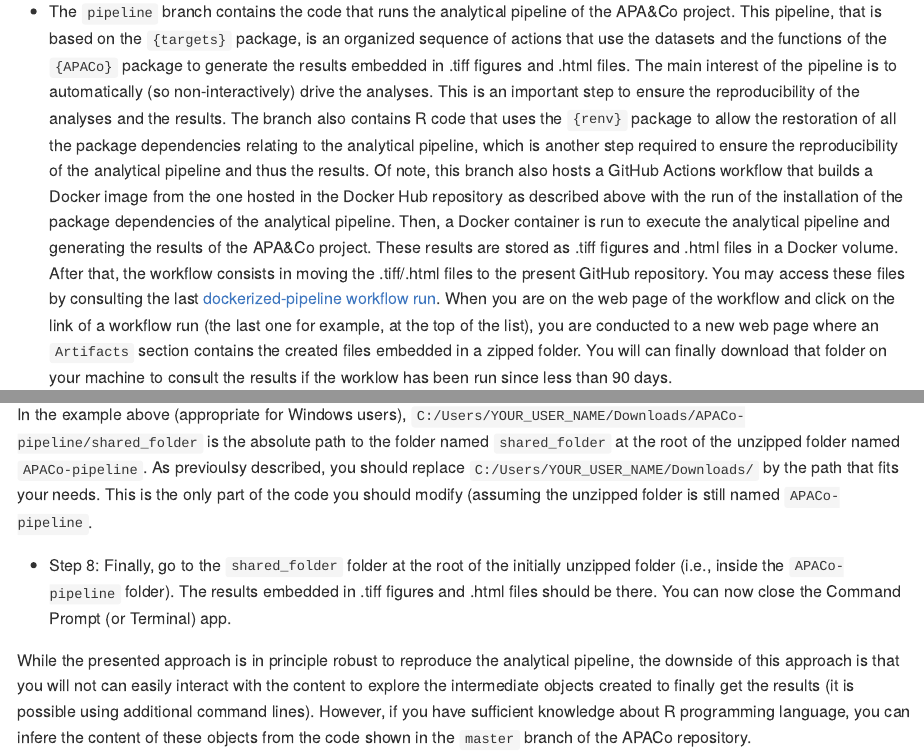
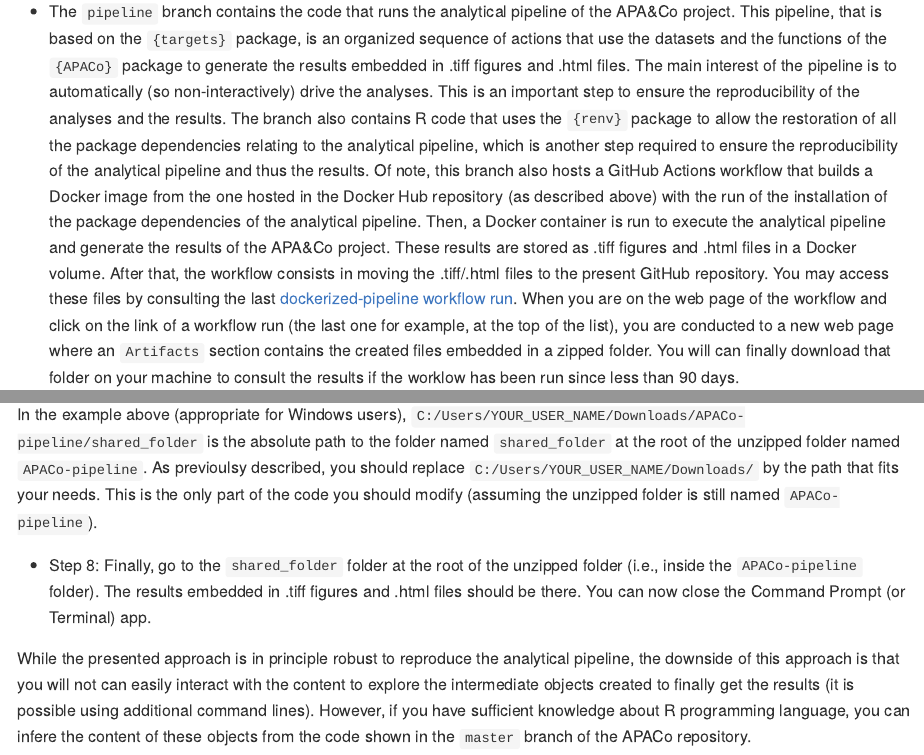
Before and after one commit to pydemull/APACo, an R Markdown document (README.Rmd): the page in a window 1100 px wide, from 880 px down, and a second part further down, joined at a grey line. The pictures show the output file README.md that the author committed with the source, drawn offline in the style of GitHub; long lines of code are wrapped; badge pictures from the web are left out.

Commit message:
updated README

````diff
--- a/README.Rmd
+++ b/README.Rmd
@@ -31,7 +31,7 @@ The repository has four branches (`master`, `gh-pages`, `docker`, and `pipeline`
 
 * The `docker` branch contains the code to build a [Docker](https://www.docker.com/) image and to push that image to a Docker Hub repository. A Docker image is a kind of virtual environment, that can be configured as needed, and that is immutable. In the present case, the Docker image includes R software (v4.3.1) and a version of the `{renv}` package. The interest of this Docker image is to provide an environment in which we can be sure that the analytical pipeline of the project will work and will provide exactly the same results, for ever.
 
-* The `pipeline` branch contains the code that runs the analytical pipeline of the APA&Co project. This pipeline, that is based on the `{targets}` package, is an organized sequence of actions that use the datasets and the functions of the `{APACo}` package to generate the results embedded in .tiff figures and .html files. The main interest of the pipeline is to automatically (so non-interactively) drive the analyses. This is an important step to ensure the reproducibility of the analyses and the results. The branch also contains R code that uses the `{renv}` package to allow the restoration of all the package dependencies relating to the analytical pipeline, which is another step required to ensure the reproducibility of the analytical pipeline and thus the results. Of note, this branch also hosts a GitHub Actions workflow that builds a Docker image from the one hosted in the Docker Hub repository as described above with the run of the installation of the package dependencies of the analytical pipeline. Then, a Docker container is run to execute the analytical pipeline and generating the results of the APA&Co project. These results are stored as .tiff figures and .html files in a Docker volume. After that, the workflow consists in moving the .tiff/.html files to the present GitHub repository. You may access these files by consulting the last [dockerized-pipeline workflow run](https://github.com/pydemull/APACo/actions/workflows/run-dockerized-pipeline.yml). When you are on the web page of the workflow and click on the link of a workflow run (the last one for example, at the top of the list), you are conducted to a new web page where an `Artifacts` section contains the created files embedded in a zipped folder. You will can finally download that folder on your machine to consult the results if the worklow has been run since less than 90 days.
+* The `pipeline` branch contains the code that runs the analytical pipeline of the APA&Co project. This pipeline, that is based on the `{targets}` package, is an organized sequence of actions that use the datasets and the functions of the `{APACo}` package to generate the results embedded in .tiff figures and .html files. The main interest of the pipeline is to automatically (so non-interactively) drive the analyses. This is an important step to ensure the reproducibility of the analyses and the results. The branch also contains R code that uses the `{renv}` package to allow the restoration of all the package dependencies relating to the analytical pipeline, which is another step required to ensure the reproducibility of the analytical pipeline and thus the results. Of note, this branch also hosts a GitHub Actions workflow that builds a Docker image from the one hosted in the Docker Hub repository (as described above) with the run of the installation of the package dependencies of the analytical pipeline. Then, a Docker container is run to execute the analytical pipeline and generate the results of the APA&Co project. These results are stored as .tiff figures and .html files in a Docker volume. After that, the workflow consists in moving the .tiff/.html files to the present GitHub repository. You may access these files by consulting the last [dockerized-pipeline workflow run](https://github.com/pydemull/APACo/actions/workflows/run-dockerized-pipeline.yml). When you are on the web page of the workflow and click on the link of a workflow run (the last one for example, at the top of the list), you are conducted to a new web page where an `Artifacts` section contains the created files embedded in a zipped folder. You will can finally download that folder on your machine to consult the results if the worklow has been run since less than 90 days.
 
 ## How the content of this repository can be used to allow the reproduction of the analyses of the APA&Co project?
 We suggest two approaches to reproduce the analyses of the APA&Co project: running the analytical pipeline on a PC with RStudio; or running the analytical pipeline on a PC with Docker. These two approaches have some advantages and limits depending on you are interested in the understanding or the reproducibility of the analyses.
@@ -92,10 +92,10 @@ The whole process may take several minutes as it consists in downloading the bas
 docker run --rm --name apaco_container -v C:/Users/YOUR_USER_NAME/Downloads/APACo-pipeline/shared_folder:/project/shared_folder:rw apaco_image
 ```
 
-In the example above (appropriate for Windows users), `C:/Users/YOUR_USER_NAME/Downloads/APACo-pipeline/shared_folder` is the absolute path to the folder named `shared_folder` at the root of the unzipped folder named `APACo-pipeline`. As previoulsy described, you should replace `C:/Users/YOUR_USER_NAME/Downloads/` by the path that fits your needs. This is the only part of the code you should modify (assuming the unzipped folder is still named `APACo-pipeline`.
+In the example above (appropriate for Windows users), `C:/Users/YOUR_USER_NAME/Downloads/APACo-pipeline/shared_folder` is the absolute path to the folder named `shared_folder` at the root of the unzipped folder named `APACo-pipeline`. As previoulsy described, you should replace `C:/Users/YOUR_USER_NAME/Downloads/` by the path that fits your needs. This is the only part of the code you should modify (assuming the unzipped folder is still named `APACo-pipeline`).
 
 
-* Step 8: Finally, go to the `shared_folder` folder at the root of the initially unzipped folder (i.e., inside the `APACo-pipeline` folder). The results embedded in .tiff figures and .html files should be there. You can now close the Command Prompt (or Terminal) app.
+* Step 8: Finally, go to the `shared_folder` folder at the root of the unzipped folder (i.e., inside the `APACo-pipeline` folder). The results embedded in .tiff figures and .html files should be there. You can now close the Command Prompt (or Terminal) app.
 
 While the presented approach is in principle robust to reproduce the analytical pipeline, the downside of this approach is that you will not can easily interact with the content to explore the intermediate objects created to finally get the results (it is possible using additional command lines). However, if you have sufficient knowledge about R programming language, you can infere the content of these objects from the code shown in the `master` branch of the APACo repository.
 
````
Also changed, not shown: README.md, docs/pkgdown.yml, docs/search.json, README.Rmd (2 more changed lines), 1 other file.
